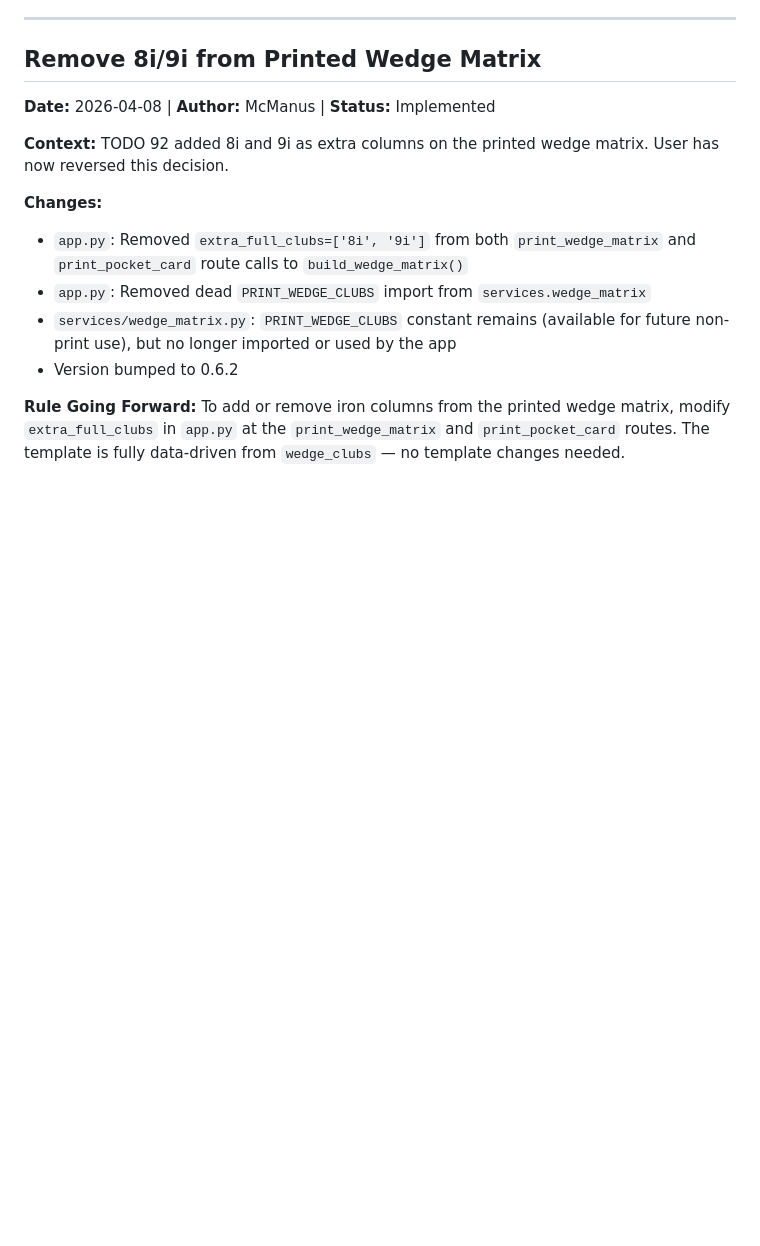
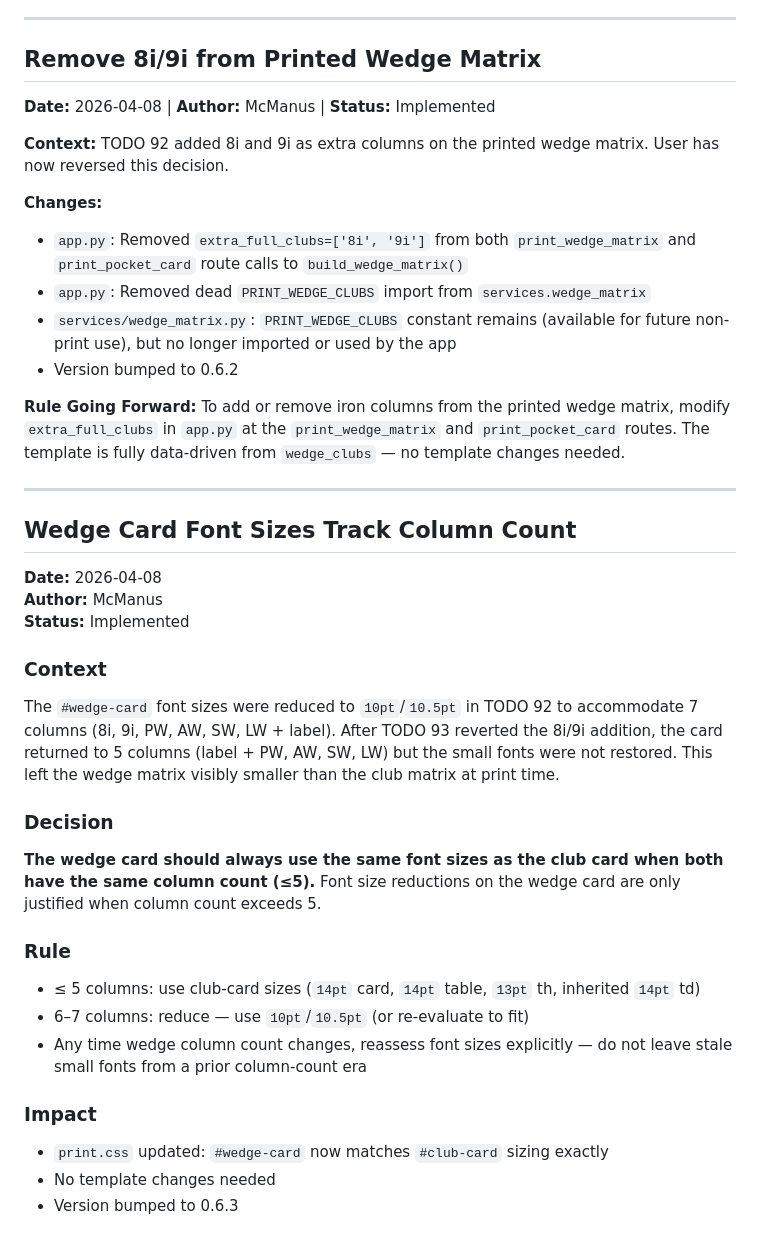
Before and after one commit to esabine/wedgematrix, a Markdown page: .squad/decisions/decisions.md, the part around the change. Drawn GitHub-style; blank space fills up the shorter version.

Commit message:
Scribe: Merge wedge font-size decision, delete inbox
- Merge .squad/decisions/inbox/mcmanus-font-size-wedge.md into decisions.md
- Decision: Wedge card font sizes must track column count (≤5 use club sizes, 6+ reduce)
- Deduplicate: Remove earlier "Remove 8i/9i from Printed Wedge Matrix" entries
- Delete inbox file after merge
- Verified no conflicts; decisions.md now authoritative

Co-authored-by: Copilot <223556219+Copilot@users.noreply.github.com>

```diff
--- a/.squad/decisions/decisions.md
+++ b/.squad/decisions/decisions.md
@@ -205,3 +205,31 @@ When `|offline| >= carry` (physically impossible data):
 - Version bumped to 0.6.2
 
 **Rule Going Forward:** To add or remove iron columns from the printed wedge matrix, modify `extra_full_clubs` in `app.py` at the `print_wedge_matrix` and `print_pocket_card` routes. The template is fully data-driven from `wedge_clubs` — no template changes needed.
+
+---
+
+## Wedge Card Font Sizes Track Column Count
+
+**Date:** 2026-04-08
+**Author:** McManus
+**Status:** Implemented
+
+### Context
+
+The `#wedge-card` font sizes were reduced to `10pt`/`10.5pt` in TODO 92 to accommodate 7 columns (8i, 9i, PW, AW, SW, LW + label). After TODO 93 reverted the 8i/9i addition, the card returned to 5 columns (label + PW, AW, SW, LW) but the small fonts were not restored. This left the wedge matrix visibly smaller than the club matrix at print time.
+
+### Decision
+
+**The wedge card should always use the same font sizes as the club card when both have the same column count (≤5).** Font size reductions on the wedge card are only justified when column count exceeds 5.
+
+### Rule
+
+- ≤ 5 columns: use club-card sizes (`14pt` card, `14pt` table, `13pt` th, inherited `14pt` td)
+- 6–7 columns: reduce — use `10pt`/`10.5pt` (or re-evaluate to fit)
+- Any time wedge column count changes, reassess font sizes explicitly — do not leave stale small fonts from a prior column-count era
+
+### Impact
+
+- `print.css` updated: `#wedge-card` now matches `#club-card` sizing exactly
+- No template changes needed
+- Version bumped to 0.6.3
```
